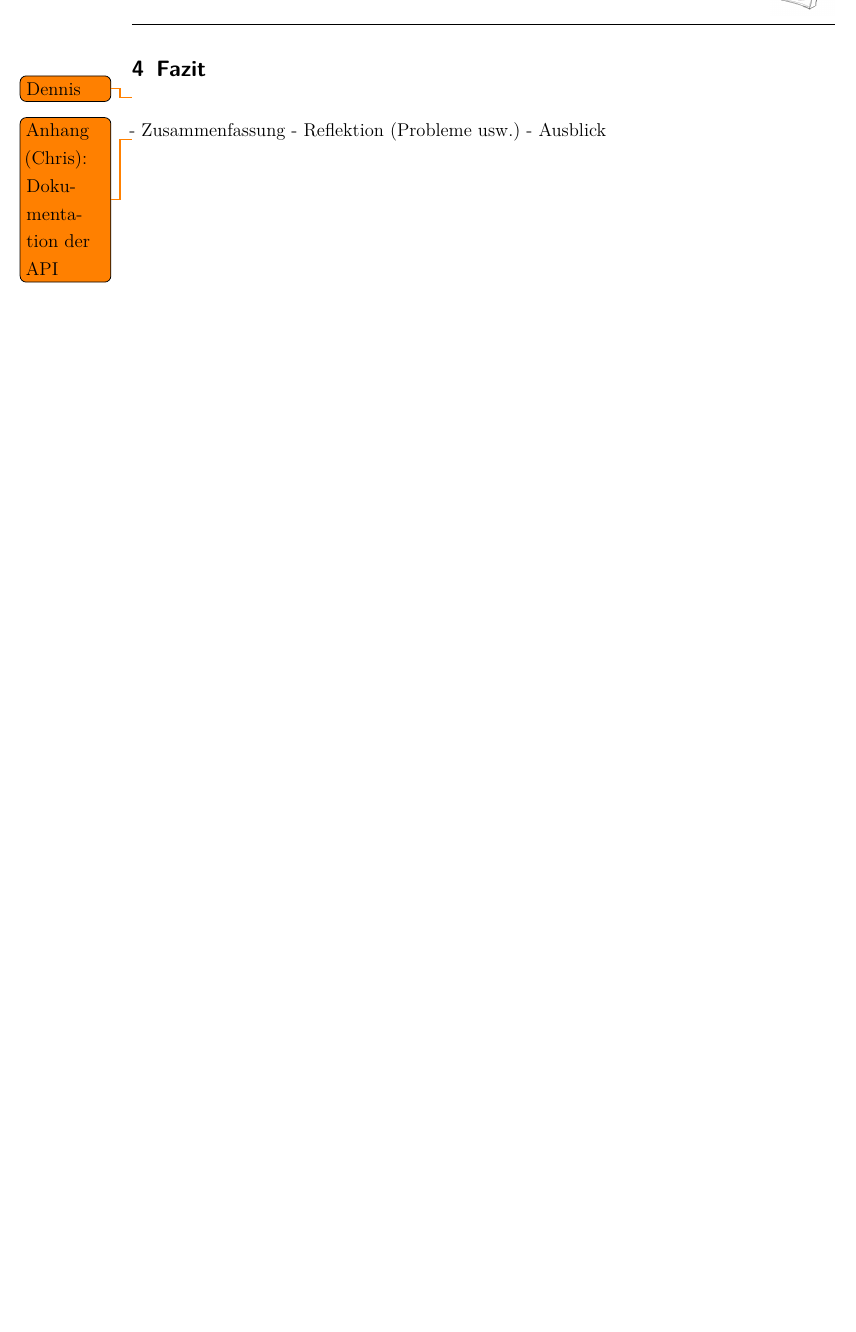
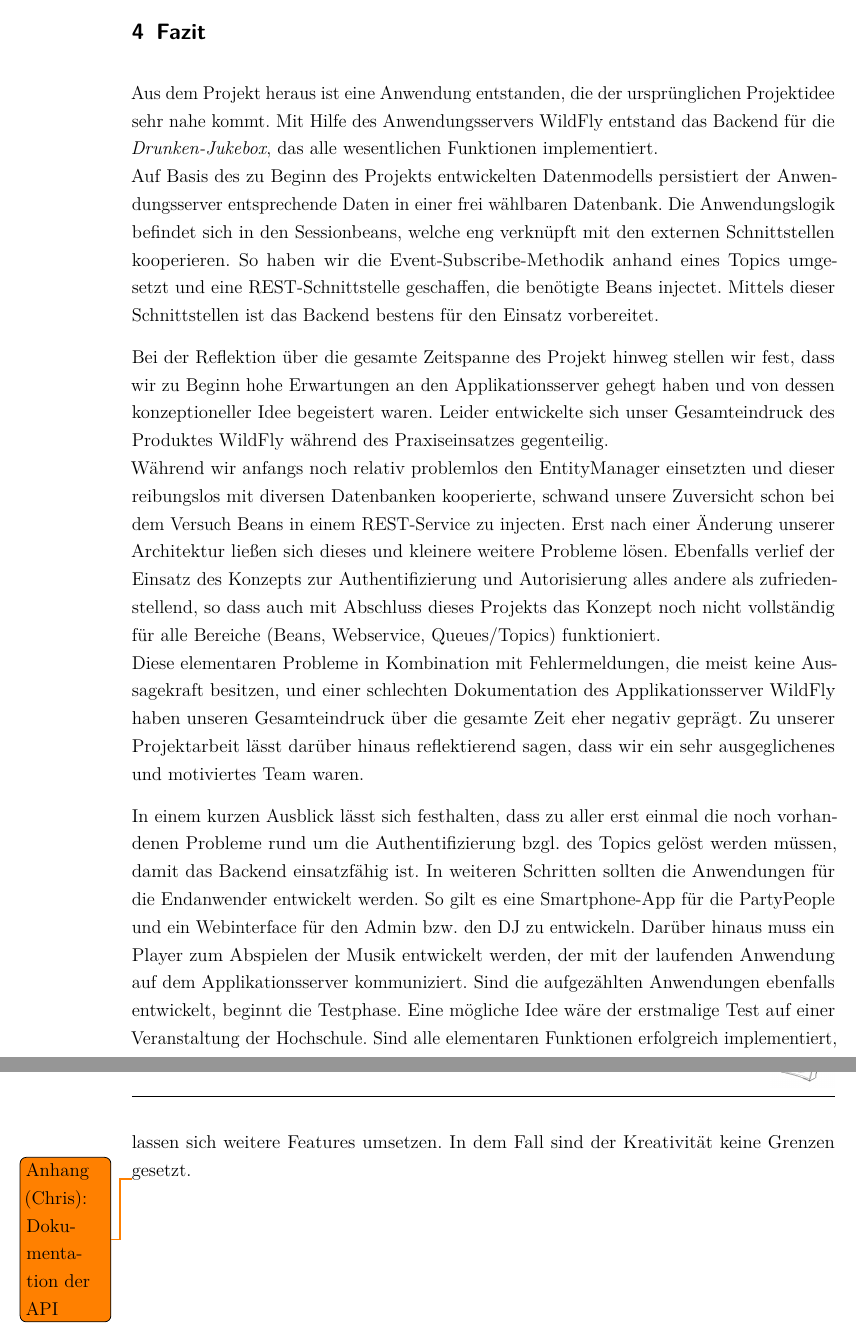
Before and after one commit to w-hs/drunken-jukebox, a LaTeX document (doku/Ausarbeitung.tex, which reads doku/Inhalt/Fazit.tex): part of page 11 of 11 before the commit and two parts of pages 11 and 12 of 12 after it, the two joined at a grey line, cut so that both start at the same text, the shorter picture padded with empty space. Compiled offline with pdfLaTeX; an older LaTeX class or package is replaced by its successor.

Commit message:
Fazit und Ausblick fertig

```diff
--- a/doku/Inhalt/Fazit.tex
+++ b/doku/Inhalt/Fazit.tex
@@ -1,5 +1,10 @@
 \section{Fazit}
-\todo{Dennis}
-- Zusammenfassung
-- Reflektion (Probleme usw.)
-- Ausblick
+Aus dem Projekt heraus ist eine Anwendung entstanden, die der ursprünglichen Projektidee sehr nahe kommt. Mit Hilfe des Anwendungsservers WildFly entstand das Backend für die \textit{Drunken-Jukebox}, das alle wesentlichen Funktionen implementiert.\\
+Auf Basis des zu Beginn des Projekts entwickelten Datenmodells persistiert der Anwendungsserver entsprechende Daten in einer frei wählbaren Datenbank. Die Anwendungslogik befindet sich in den Sessionbeans, welche eng verknüpft mit den externen Schnittstellen kooperieren. So haben wir die Event-Subscribe-Methodik anhand eines Topics umgesetzt und eine REST-Schnittstelle geschaffen, die benötigte Beans injectet. Mittels dieser Schnittstellen ist das Backend bestens für den Einsatz vorbereitet.
+
+Bei der Reflektion über die gesamte Zeitspanne des Projekt hinweg stellen wir fest, dass wir zu Beginn hohe Erwartungen an den Applikationsserver gehegt haben und von dessen konzeptioneller Idee begeistert waren. Leider entwickelte sich unser Gesamteindruck des Produktes WildFly während des Praxiseinsatzes gegenteilig. \\
+Während wir anfangs noch relativ problemlos den EntityManager einsetzten und dieser reibungslos mit diversen Datenbanken kooperierte, schwand unsere Zuversicht schon bei dem Versuch Beans in einem REST-Service zu injecten. Erst nach einer Änderung unserer Architektur ließen sich dieses und kleinere weitere Probleme lösen. Ebenfalls verlief der Einsatz des Konzepts zur Authentifizierung und Autorisierung alles andere als zufriedenstellend, so dass auch mit Abschluss dieses Projekts das Konzept noch nicht vollständig für alle Bereiche (Beans, Webservice, Queues/Topics) funktioniert.\\
+Diese elementaren Probleme in Kombination mit Fehlermeldungen, die meist keine Aussagekraft besitzen, und einer schlechten Dokumentation des Applikationsserver WildFly haben unseren Gesamteindruck über die gesamte Zeit eher negativ geprägt. Zu unserer Projektarbeit lässt darüber hinaus reflektierend sagen, dass wir ein sehr ausgeglichenes und motiviertes Team waren.
+
+In einem kurzen Ausblick lässt sich festhalten, dass zu aller erst einmal die noch vorhandenen Probleme rund um die Authentifizierung bzgl. des Topics gelöst werden müssen, damit das Backend einsatzfähig ist. In weiteren Schritten sollten die Anwendungen für die Endanwender entwickelt werden. So gilt es eine Smartphone-App für die PartyPeople und ein Webinterface für den Admin bzw. den DJ zu entwickeln. Darüber hinaus muss ein Player zum Abspielen der Musik entwickelt werden, der mit der laufenden Anwendung auf dem Applikationsserver kommuniziert.
+Sind die aufgezählten Anwendungen ebenfalls entwickelt, beginnt die Testphase. Eine mögliche Idee wäre der erstmalige Test auf einer Veranstaltung der Hochschule. Sind alle elementaren Funktionen erfolgreich implementiert, lassen sich weitere Features umsetzen. In dem Fall sind der Kreativität keine Grenzen gesetzt.
```
